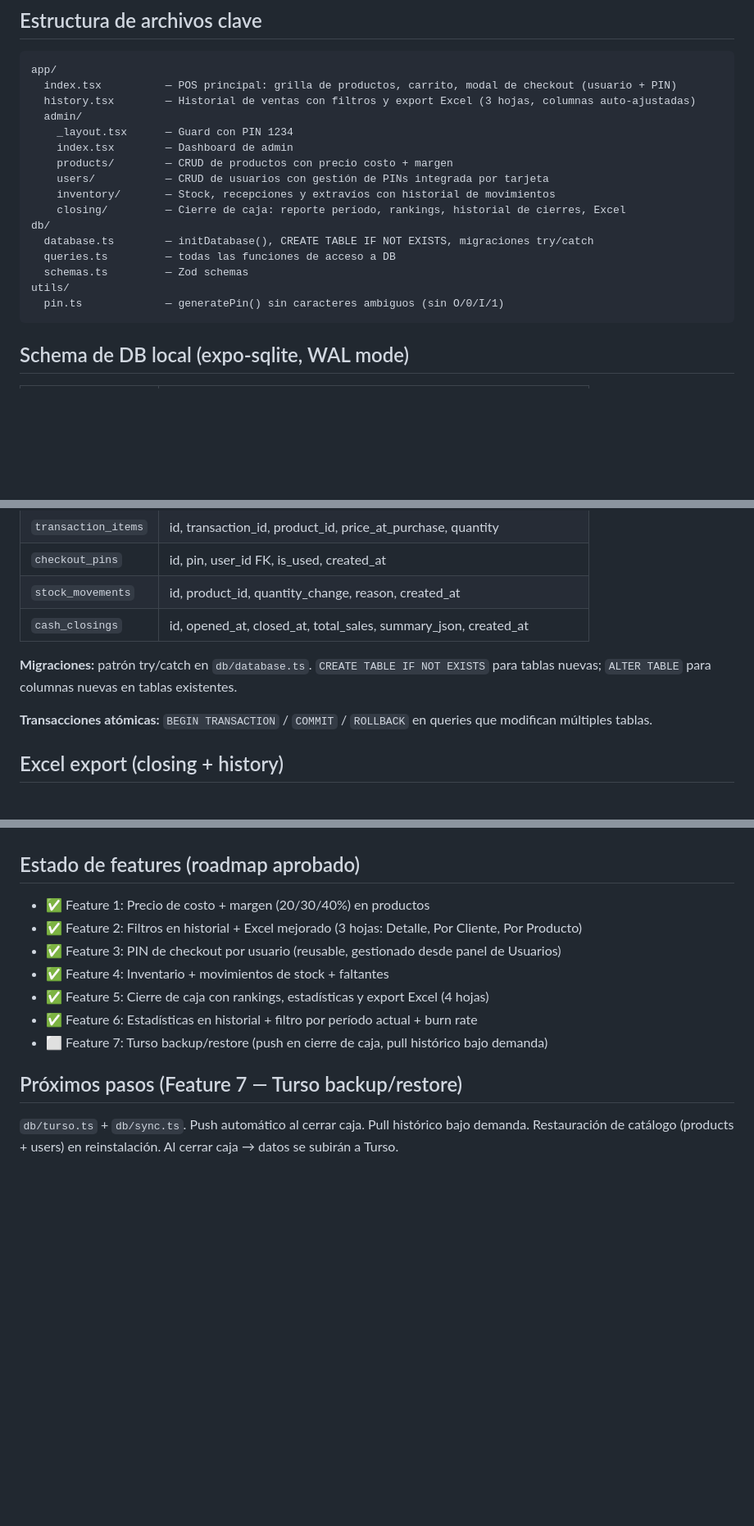
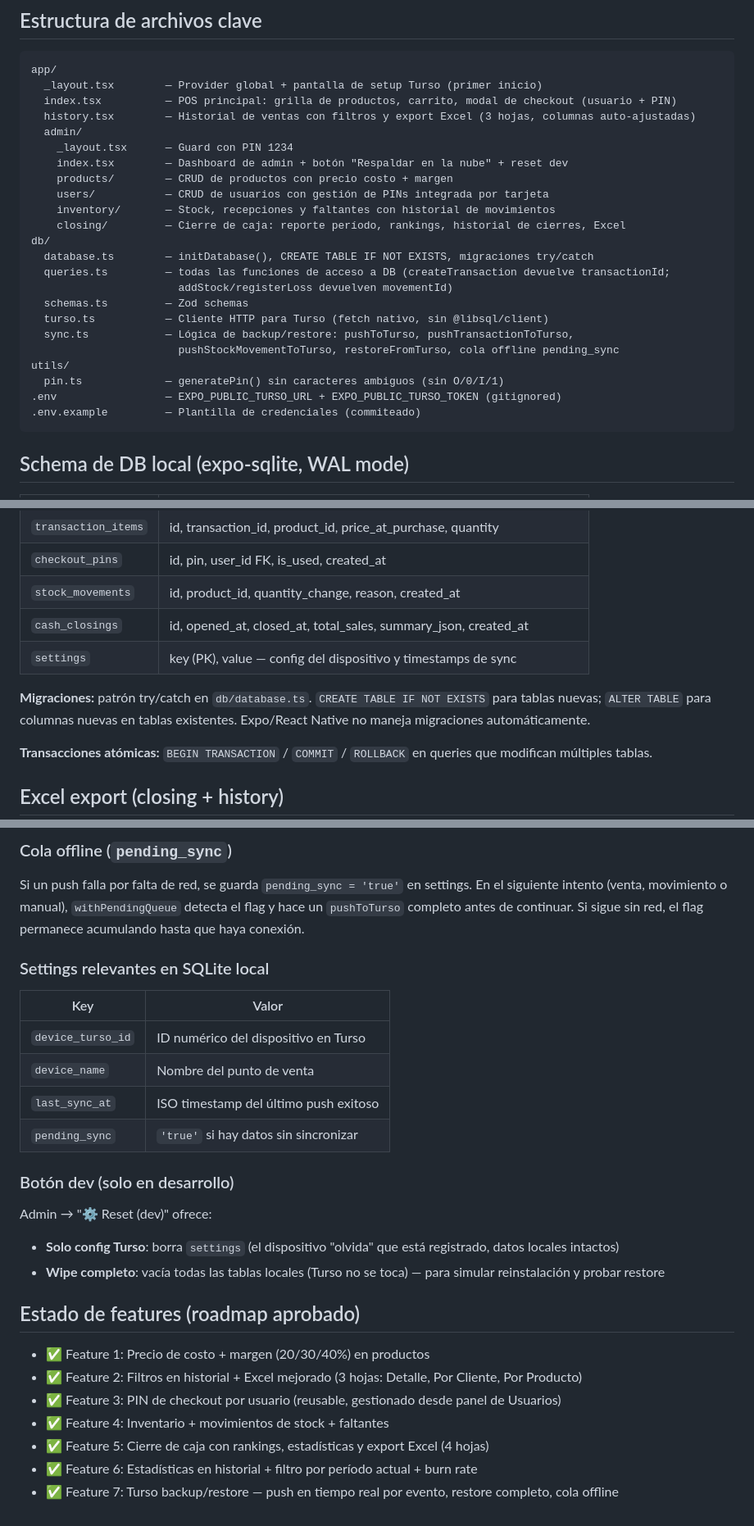
Before and after one commit to 9ero/Antuan-POS, a Markdown page: CLAUDE.md, 3 parts joined by grey strips. Shown at 82% size. Drawn GitHub-style; blank space fills up the shorter version.

````diff
--- a/CLAUDE.md
+++ b/CLAUDE.md
@@ -23,21 +23,28 @@ POS móvil offline-first para tienda pequeña en Costa Rica. El **comprador** (n
 ## Estructura de archivos clave
 ```
 app/
+  _layout.tsx        — Provider global + pantalla de setup Turso (primer inicio)
   index.tsx          — POS principal: grilla de productos, carrito, modal de checkout (usuario + PIN)
   history.tsx        — Historial de ventas con filtros y export Excel (3 hojas, columnas auto-ajustadas)
   admin/
     _layout.tsx      — Guard con PIN 1234
-    index.tsx        — Dashboard de admin
+    index.tsx        — Dashboard de admin + botón "Respaldar en la nube" + reset dev
     products/        — CRUD de productos con precio costo + margen
     users/           — CRUD de usuarios con gestión de PINs integrada por tarjeta
-    inventory/       — Stock, recepciones y extravíos con historial de movimientos
+    inventory/       — Stock, recepciones y faltantes con historial de movimientos
     closing/         — Cierre de caja: reporte período, rankings, historial de cierres, Excel
 db/
   database.ts        — initDatabase(), CREATE TABLE IF NOT EXISTS, migraciones try/catch
-  queries.ts         — todas las funciones de acceso a DB
+  queries.ts         — todas las funciones de acceso a DB (createTransaction devuelve transactionId;
+                       addStock/registerLoss devuelven movementId)
   schemas.ts         — Zod schemas
+  turso.ts           — Cliente HTTP para Turso (fetch nativo, sin @libsql/client)
+  sync.ts            — Lógica de backup/restore: pushToTurso, pushTransactionToTurso,
+                       pushStockMovementToTurso, restoreFromTurso, cola offline pending_sync
 utils/
   pin.ts             — generatePin() sin caracteres ambiguos (sin O/0/I/1)
+.env                 — EXPO_PUBLIC_TURSO_URL + EXPO_PUBLIC_TURSO_TOKEN (gitignored)
+.env.example         — Plantilla de credenciales (commiteado)
 ```
 
 ## Schema de DB local (expo-sqlite, WAL mode)
@@ -50,8 +57,9 @@ utils/
 | `checkout_pins` | id, pin, user_id FK, is_used, created_at |
 | `stock_movements` | id, product_id, quantity_change, reason, created_at |
 | `cash_closings` | id, opened_at, closed_at, total_sales, summary_json, created_at |
+| `settings` | key (PK), value — config del dispositivo y timestamps de sync |
 
-**Migraciones:** patrón try/catch en `db/database.ts`. `CREATE TABLE IF NOT EXISTS` para tablas nuevas; `ALTER TABLE` para columnas nuevas en tablas existentes.
+**Migraciones:** patrón try/catch en `db/database.ts`. `CREATE TABLE IF NOT EXISTS` para tablas nuevas; `ALTER TABLE` para columnas nuevas en tablas existentes. Expo/React Native no maneja migraciones automáticamente.
 
 **Transacciones atómicas:** `BEGIN TRANSACTION` / `COMMIT` / `ROLLBACK` en queries que modifican múltiples tablas.
 
@@ -85,3 +127,19 @@ Helper `toISO(s)` normaliza strings SQLite a ISO antes de pasarlos a `new Date()
+### Cola offline (`pending_sync`)
+Si un push falla por falta de red, se guarda `pending_sync = 'true'` en settings. En el siguiente intento (venta, movimiento o manual), `withPendingQueue` detecta el flag y hace un `pushToTurso` completo antes de continuar. Si sigue sin red, el flag permanece acumulando hasta que haya conexión.
+
+### Settings relevantes en SQLite local
+| Key | Valor |
+|---|---|
+| `device_turso_id` | ID numérico del dispositivo en Turso |
+| `device_name` | Nombre del punto de venta |
+| `last_sync_at` | ISO timestamp del último push exitoso |
+| `pending_sync` | `'true'` si hay datos sin sincronizar |
+
+### Botón dev (solo en desarrollo)
+Admin → "⚙ Reset (dev)" ofrece:
+- **Solo config Turso**: borra `settings` (el dispositivo "olvida" que está registrado, datos locales intactos)
+- **Wipe completo**: vacía todas las tablas locales (Turso no se toca) — para simular reinstalación y probar restore
+
 ## Estado de features (roadmap aprobado)
 - ✅ Feature 1: Precio de costo + margen (20/30/40%) en productos
 - ✅ Feature 2: Filtros en historial + Excel mejorado (3 hojas: Detalle, Por Cliente, Por Producto)
@@ -89,8 +147,4 @@ Helper `toISO(s)` normaliza strings SQLite a ISO antes de pasarlos a `new Date()
 - ✅ Feature 4: Inventario + movimientos de stock + faltantes
 - ✅ Feature 5: Cierre de caja con rankings, estadísticas y export Excel (4 hojas)
 - ✅ Feature 6: Estadísticas en historial + filtro por período actual + burn rate
-- ⬜ Feature 7: Turso backup/restore (push en cierre de caja, pull histórico bajo demanda)
-
-## Próximos pasos (Feature 7 — Turso backup/restore)
-`db/turso.ts` + `db/sync.ts`. Push automático al cerrar caja. Pull histórico bajo demanda. Restauración de catálogo (products + users) en reinstalación.
-Al cerrar caja → datos se subirán a Turso.
+- ✅ Feature 7: Turso backup/restore — push en tiempo real por evento, restore completo, cola offline
````
Also changed, not shown: other parts of CLAUDE.md (+34 -0 lines).
